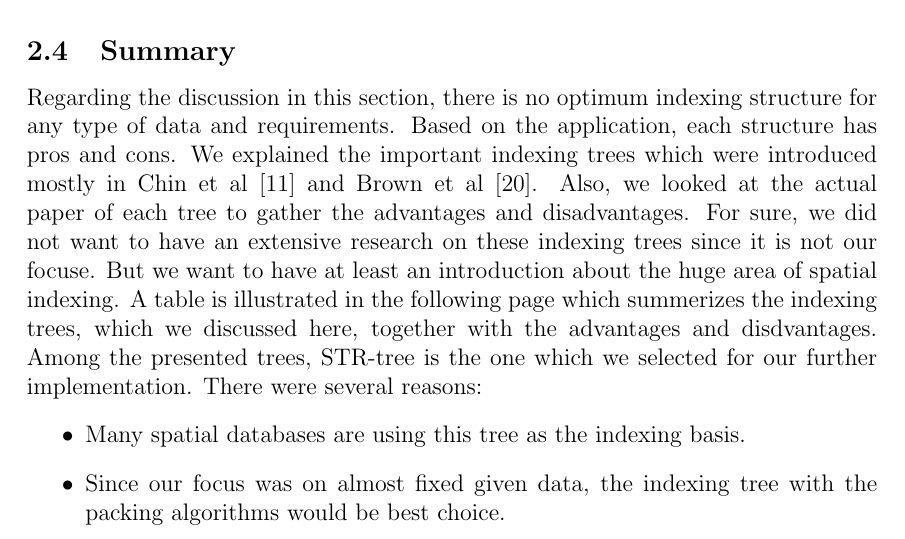
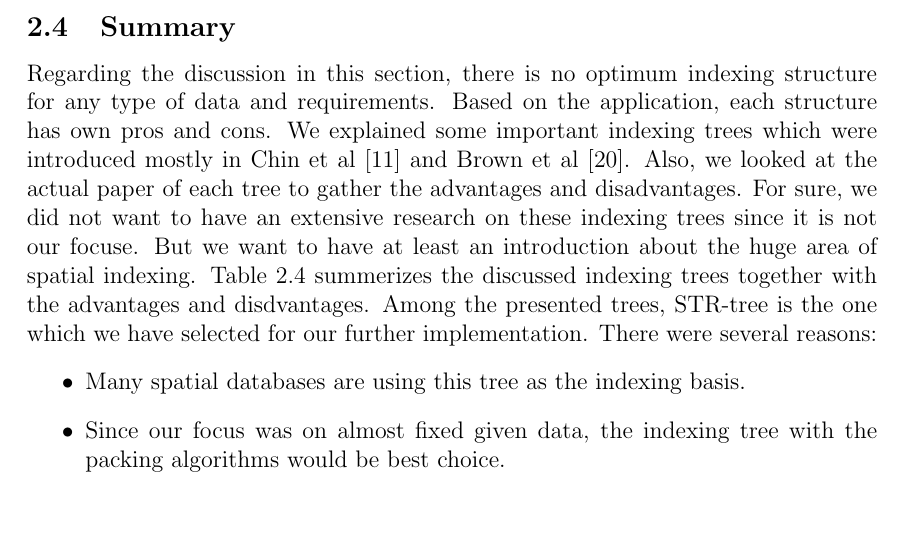
Before and after one commit to Masoumeh/MasterThesis, a LaTeX document (writing/Tex/GeoSpatialinBaseX.tex): part of page 20 of 64, cut so that both start at the same text. Compiled offline with pdfLaTeX.

Commit message:
Minor Changes in summery, Sec.2

```diff
--- a/writing/Tex/GeoSpatialinBaseX.tex
+++ b/writing/Tex/GeoSpatialinBaseX.tex
@@ -8,7 +8,7 @@
     \begin{center}\large#1\end{center}
     \vskip0.5em}%
 }
-\usepackage[graphicx]{realboxes}
+%\usepackage[graphicx]{realboxes}
 \usepackage{color}
 \usepackage{rotating}
 \definecolor{light-gray}{gray}{0.80}
@@ -558,9 +558,9 @@ It should be mentioned that the performance is not always good since it might be
 %\textbf{Cell Methods based on Dynamic Hashing}
 
 \subsection{Summary}
-Regarding the discussion in this section, there is no optimum indexing structure for any type of data and requirements. Based on the application, each structure has pros and cons. We explained the important indexing trees which were introduced mostly in Chin et al~\cite{survey} and Brown et al~\cite{tree-basedindexes}. Also, we looked at the actual paper of each tree to gather the advantages and disadvantages. For sure, we did not want to have an extensive research on these indexing trees since it is not our focuse. But we want to have at least an introduction about the huge area of spatial indexing.
-A table is illustrated in the following page which summerizes the indexing trees, which we discussed here, together with the advantages and disdvantages.
-Among the presented trees, STR-tree is the one which we selected for our further implementation. There were several reasons:
+Regarding the discussion in this section, there is no optimum indexing structure for any type of data and requirements. Based on the application, each structure has own pros and cons. We explained some important indexing trees which were introduced mostly in Chin et al~\cite{survey} and Brown et al~\cite{tree-basedindexes}. Also, we looked at the actual paper of each tree to gather the advantages and disadvantages. For sure, we did not want to have an extensive research on these indexing trees since it is not our focuse. But we want to have at least an introduction about the huge area of spatial indexing.
+Table~\ref{t.trees} summerizes the discussed indexing trees together with the advantages and disdvantages.
+Among the presented trees, STR-tree is the one which we have selected for our further implementation. There were several reasons:
 \begin{itemize}
 \item Many spatial databases are using this tree as the indexing basis.
 \item Since our focus was on almost fixed given data, the indexing tree with the packing algorithms would be best choice.
```
Also changed, not shown: writing/Tex/GeoSpatialinBaseX.tex (1 more changed lines).
